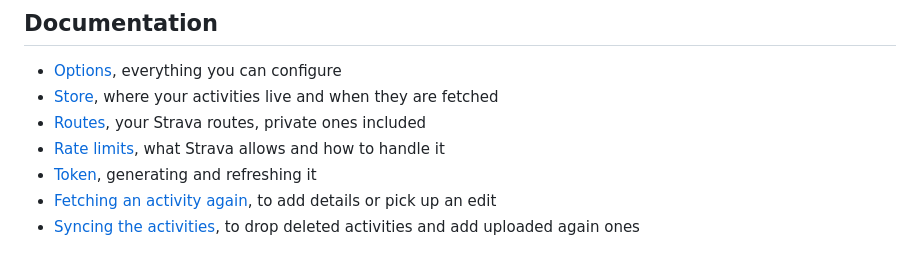
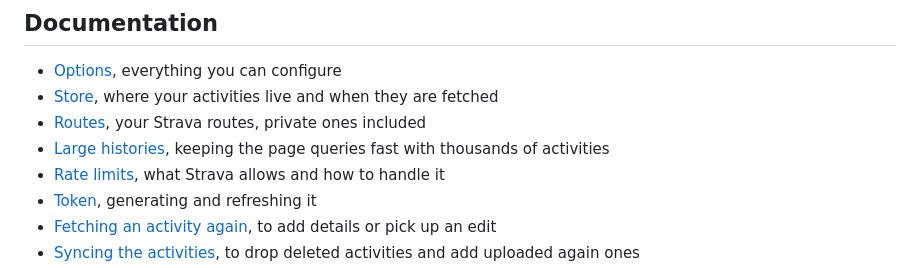
Before and after one commit to cedricdelpoux/gatsby-source-strava, a Markdown page: README.md, the part around the change. Rendered like a GitHub page.

Commit message:
docs: explain how to keep the page queries fast with large histories

```diff
--- a/README.md
+++ b/README.md
@@ -100,6 +100,7 @@ continuous integration checkout.
 - [Options](./docs/options.md), everything you can configure
 - [Store](./docs/store.md), where your activities live and when they are fetched
 - [Routes](./docs/routes.md), your Strava routes, private ones included
+- [Large histories](./docs/large-histories.md), keeping the page queries fast with thousands of activities
 - [Rate limits](./docs/rate-limits.md), what Strava allows and how to handle it
 - [Token](./docs/token.md), generating and refreshing it
 - [Fetching an activity again](./docs/fetch-activity.md), to add details or pick up an edit
```
Also changed, not shown: docs/large-histories.md (added, +82 -0 lines).
